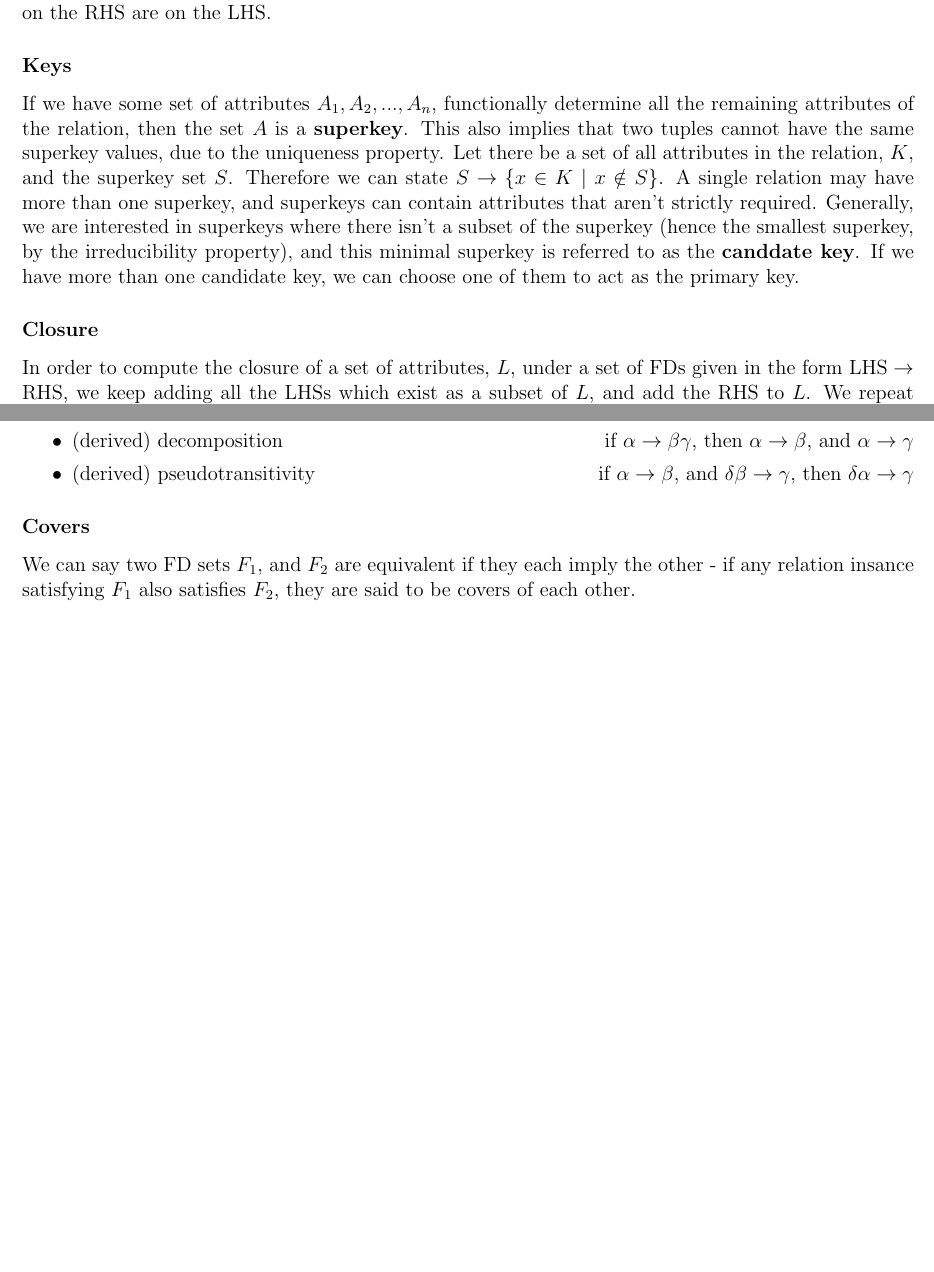
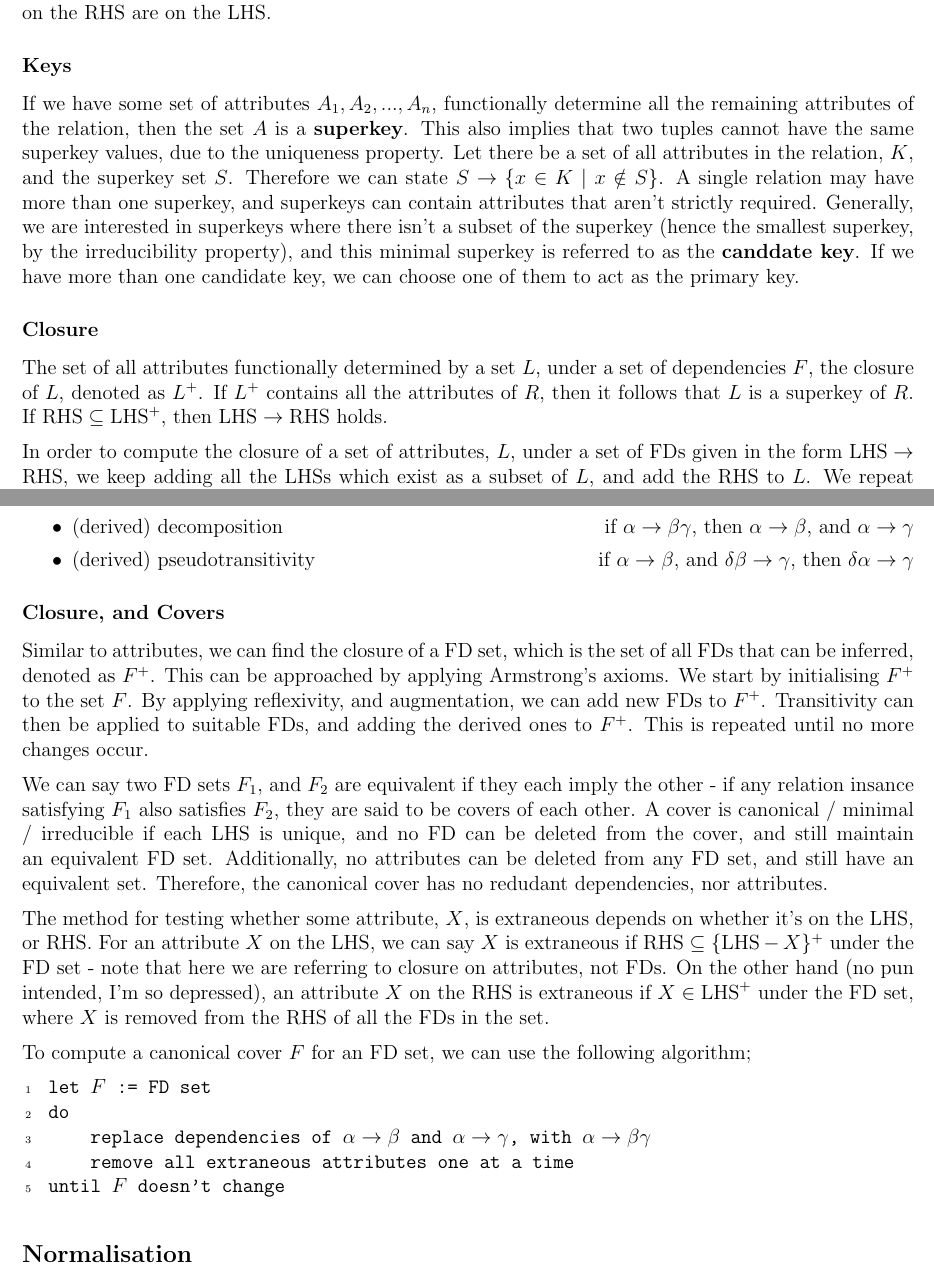
Before and after one commit to lin-e/imperial-revision, a LaTeX document (co130/main.tex): two parts of pages 8 and 9 of 9, joined at a grey line, cut so that both start at the same text, the shorter picture padded with empty space. Compiled offline with pdfLaTeX.

Commit message:
Finished FD

```diff
--- a/co130/main.tex
+++ b/co130/main.tex
@@ -533,6 +533,9 @@
             \subsubsection*{Keys}
                 If we have some set of attributes $A_1, A_2, ..., A_n$, functionally determine all the remaining attributes of the relation, then the set $A$ is a \textbf{superkey}. This also implies that two tuples cannot have the same superkey values, due to the uniqueness property. Let there be a set of all attributes in the relation, $K$, and the superkey set $S$. Therefore we can state $S \rightarrow \{ x \in K\ |\ x \notin S \}$. A single relation may have more than one superkey, and superkeys can contain attributes that aren't strictly required. Generally, we are interested in superkeys where there isn't a subset of the superkey (hence the smallest superkey, by the irreducibility property), and this minimal superkey is referred to as the \textbf{canddate key}. If we have more than one candidate key, we can choose one of them to act as the primary key.
             \subsubsection*{Closure}
+                The set of all attributes functionally determined by a set $L$, under a set of dependencies $F$, the closure of $L$, denoted as $L^+$. If $L^+$ contains all the attributes of $R$, then it follows that $L$ is a superkey of $R$. If $\text{RHS} \subseteq \text{LHS}^+$, then $\text{LHS} \rightarrow \text{RHS}$ holds.
+                \medskip
+
                 In order to compute the closure of a set of attributes, $L$, under a set of FDs given in the form $\text{LHS} \rightarrow \text{RHS}$, we keep adding all the LHSs which exist as a subset of $L$, and add the RHS to $L$. We repeat thsi until we can no longer add anymore RHSs. The final value is referred to as $L^+$. Given the starting value of $L = \{A, B\}$, and the following FD set;
                 \begin{enumerate}[(1)]
                     \itemsep0em
@@ -553,6 +556,23 @@
                     \item (derived) decomposition \hfill if $\alpha \rightarrow \beta \gamma$, then $\alpha \rightarrow \beta$, and $\alpha \rightarrow \gamma$
                     \item (derived) pseudotransitivity \hfill if $\alpha \rightarrow \beta$, and $\delta \beta \rightarrow \gamma$, then $\delta \alpha \rightarrow \gamma$
                 \end{itemize}
-            \subsubsection*{Covers}
-                We can say two FD sets $F_1$, and $F_2$ are equivalent if they each imply the other - if any relation insance satisfying $F_1$ also satisfies $F_2$, they are said to be covers of each other.
+            \subsubsection*{Closure, and Covers}
+                Similar to attributes, we can find the closure of a FD set, which is the set of all FDs that can be inferred, denoted as $F^+$. This can be approached by applying Armstrong's axioms. We start by initialising $F^+$ to the set $F$. By applying reflexivity, and augmentation, we can add new FDs to $F^+$. Transitivity can then be applied to suitable FDs, and adding the derived ones to $F^+$. This is repeated until no more changes occur.
+                \medskip
+
+                We can say two FD sets $F_1$, and $F_2$ are equivalent if they each imply the other - if any relation insance satisfying $F_1$ also satisfies $F_2$, they are said to be covers of each other. A cover is canonical / minimal / irreducible if each LHS is unique, and no FD can be deleted from the cover, and still maintain an equivalent FD set. Additionally, no attributes can be deleted from any FD set, and still have an equivalent set. Therefore, the canonical cover has no redudant dependencies, nor attributes.
+                \medskip
+
+                The method for testing whether some attribute, $X$, is extraneous depends on whether it's on the LHS, or RHS. For an attribute $X$ on the LHS, we can say $X$ is extraneous if $\text{RHS} \subseteq \{\text{LHS} - X\}^+$ under the FD set - note that here we are referring to closure on attributes, not FDs. On the other hand (no pun intended, I'm so depressed), an attribute $X$ on the RHS is extraneous if $X \in \text{LHS}^+$ under the FD set, where $X$ is removed from the RHS of all the FDs in the set.
+                \medskip
+
+                To compute a canonical cover $F$ for an FD set, we can use the following algorithm;
+                \begin{lstlisting}
+                    let $F$ := FD set
+                    do
+                        replace dependencies of $\alpha \rightarrow \beta$ and $\alpha \rightarrow \gamma$, with $\alpha \rightarrow \beta \gamma$
+                        remove all extraneous attributes one at a time
+                    until $F$ doesn't change
+                \end{lstlisting}
+        \subsection*{Normalisation}
 \end{document}
```
Also changed, not shown: _output/co130.pdf, co130/main.pdf.
